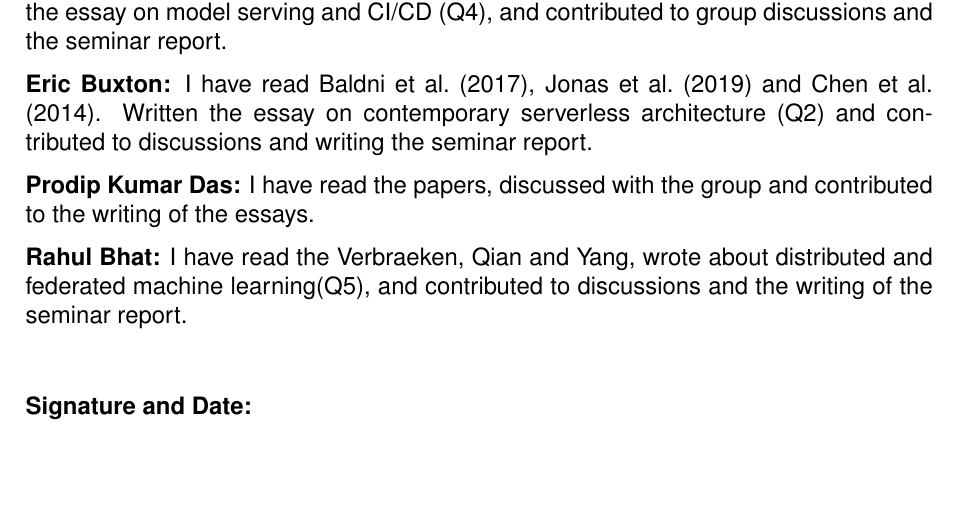
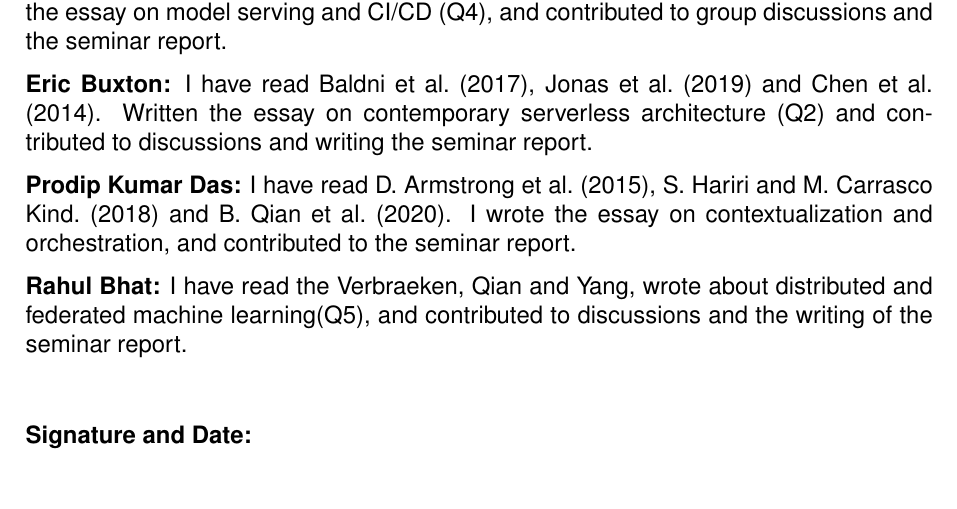
Before and after one commit to bdtiger/data-engineering-II-project, a LaTeX document (seminar/report/contribution.tex): part of the page, cut so that both start at the same text, the shorter picture padded with empty space. Compiled offline with pdfLaTeX.

Commit message:
Updated contribution statement

```diff
--- a/seminar/report/contribution.tex
+++ b/seminar/report/contribution.tex
@@ -35,7 +35,7 @@
 
 \textbf{Eric Buxton:}  I have read Baldni et al.\ (2017),  Jonas et al.\ (2019) and Chen et al.\ (2014). Written the essay on contemporary serverless architecture (Q2) and contributed to discussions and writing the seminar report.
 
-\textbf{Prodip Kumar Das:} I have read the papers, discussed with the group and contributed to the writing of the essays.
+\textbf{Prodip Kumar Das:} I have read D. Armstrong et al.\ (2015), S. Hariri and M. Carrasco Kind.\ (2018) and B. Qian et al.\ (2020). I wrote the essay on contextualization and orchestration, and contributed to the seminar report.
 
 \textbf{Rahul Bhat:} I have read the Verbraeken, Qian and Yang, wrote about distributed and federated machine learning(Q5), and contributed to discussions and the writing of the seminar report.
 
```
Also changed, not shown: seminar/report/contribution.pdf.
